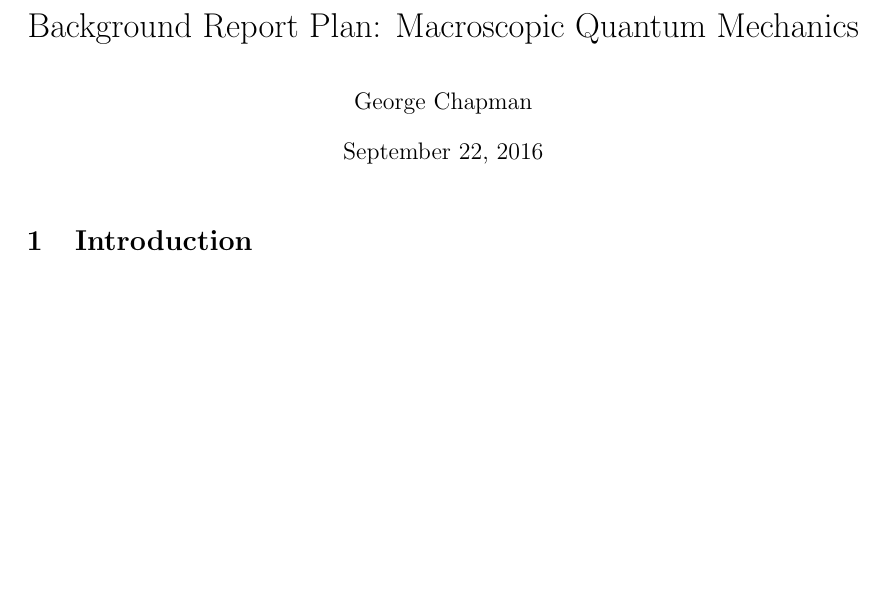
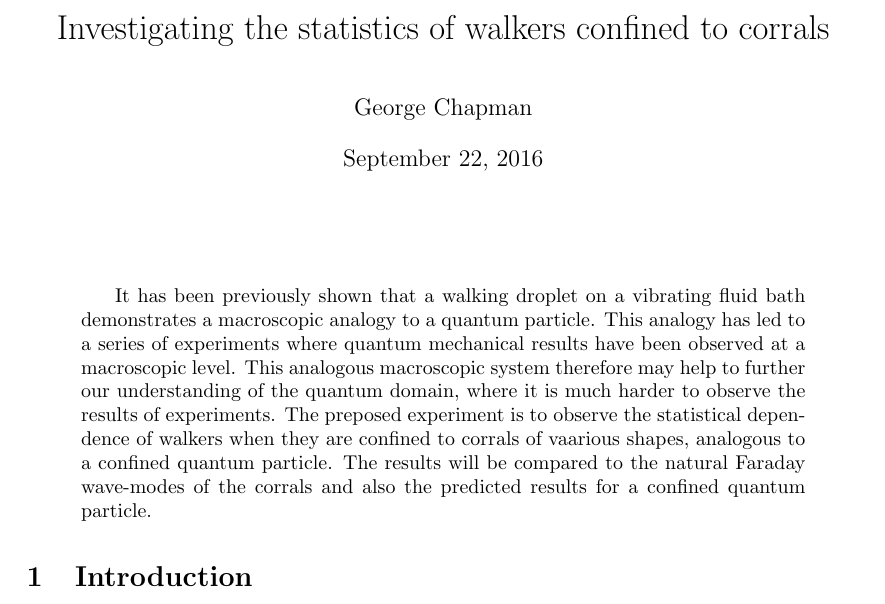
Before and after one commit to georgerchapman/MastersInitialReport, a LaTeX paper (report.tex): part of page 1 of 9 before the commit and part of page 1 of 10 after it, cut at the place of the change, the shorter picture padded with empty space. Compiled offline with pdfLaTeX.

Commit message:
Abstract added. ~2600 words

```diff
--- a/report.tex
+++ b/report.tex
@@ -29,6 +29,9 @@
 \usepackage{bm}
 \usepackage{comment}
 
+% remove abstract title
+\renewcommand{\abstractname}{}
+
 % for referencing
 \newcommand{\figref}[2][\figurename~]{#1\ref{#2}}
 \newcommand{\tabref}[2][\tablename~]{#1\ref{#2}}
@@ -37,11 +40,15 @@
 \newcommand{\subsubsecref}[2][Section~]{#1\ref{#2}}
 
 \author{George Chapman}
-\title{Background Report Plan: Macroscopic Quantum Mechanics}
+\title{Investigating the statistics of walkers confined to corrals}
 
 \begin{document}
 
 \maketitle
+
+\begin{abstract}
+It has been previously shown that a walking droplet on a vibrating fluid bath demonstrates a macroscopic analogy to a quantum particle.  This analogy has led to a series of experiments where quantum mechanical results have been observed at a macroscopic level.  This analogous macroscopic system therefore may help to further our understanding of the quantum domain, where it is much harder to observe the results of experiments.  The preposed experiment is to observe the statistical dependence of walkers when they are confined to corrals of vaarious shapes, analogous to a confined quantum particle.  The results will be compared to the natural Faraday wave-modes of the corrals and also the predicted results for a confined quantum particle.
+\end{abstract}
 
 \section{Introduction}
 \label{sec:introduction}
```
